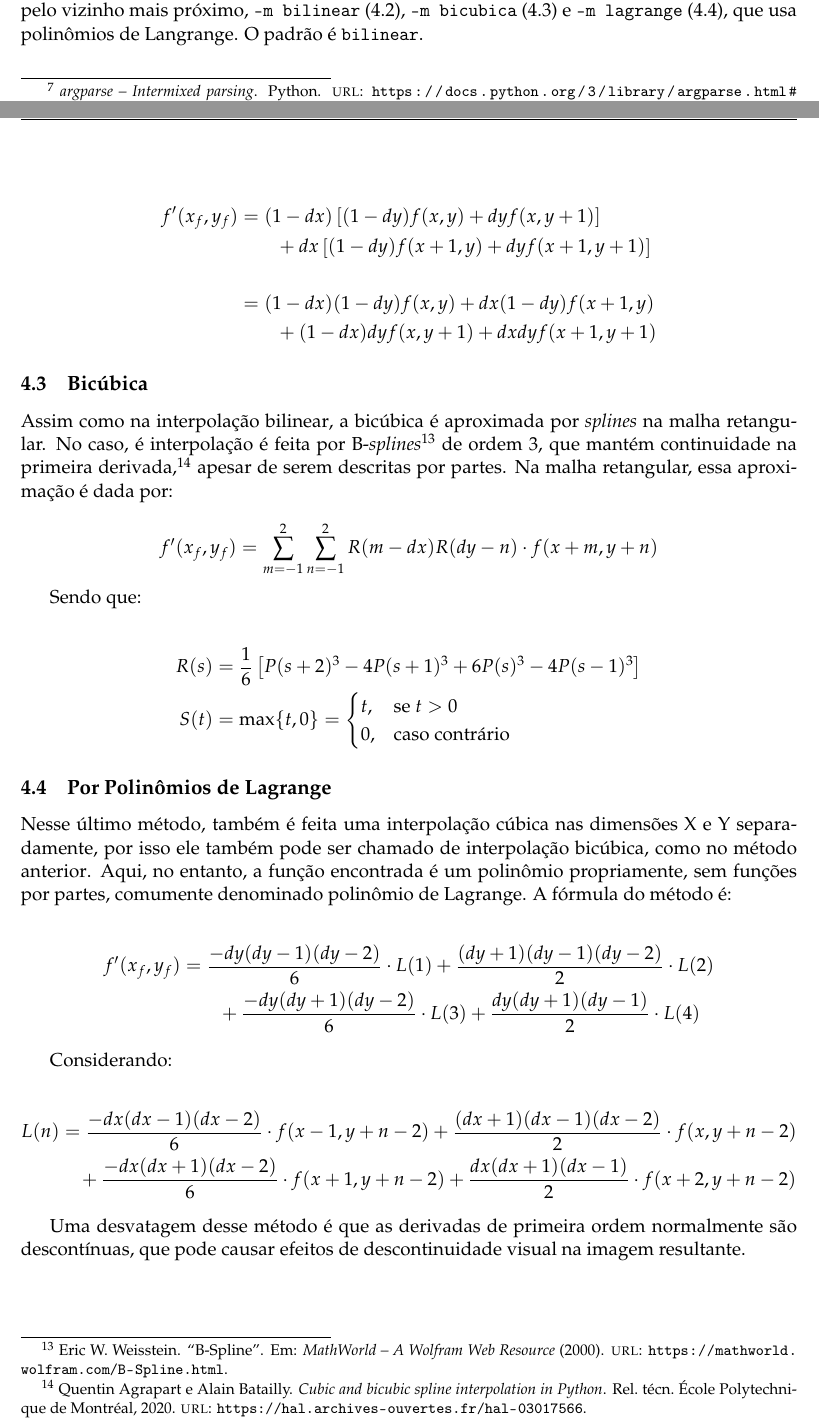
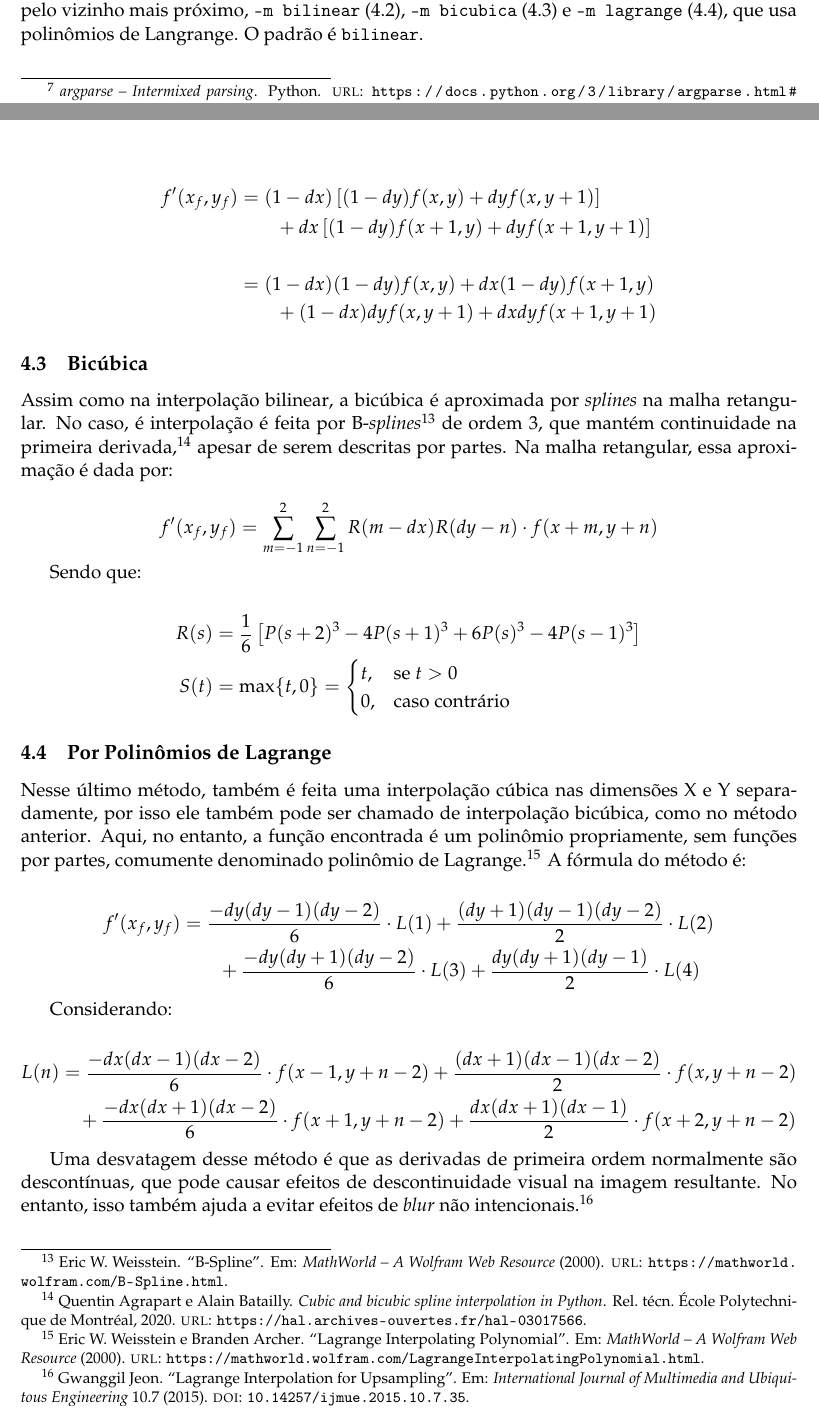
Before and after one commit to marmitar/MC920-Trabalho-5, a LaTeX problem sheet (relatorio/main.tex, which reads relatorio/referencias.bib, relatorio/textos/interpolacao.tex): two parts of pages 2 and 6 of 7, joined at a grey line, cut so that both start at the same text. Compiled offline with pdfLaTeX.

Commit message:
Referências lagrangianas

```diff
--- a/relatorio/referencias.bib
+++ b/relatorio/referencias.bib
@@ -87,3 +87,21 @@
     institution = {École Polytechnique de Montréal},
     year = {2020}
 }
+
+@article{lagrange,
+    title = {Lagrange Interpolating Polynomial},
+    url = {https://mathworld.wolfram.com/LagrangeInterpolatingPolynomial.html},
+    author = {Eric W. Weisstein and Branden Archer},
+    journal = {MathWorld -- A Wolfram Web Resource},
+    year = {2000}
+}
+
+@article{upsample,
+  author = {Gwanggil Jeon},
+  title = {Lagrange Interpolation for Upsampling},
+  journal = {International Journal of Multimedia and Ubiquitous Engineering},
+  volume = {10},
+  number = {7},
+  year = {2015},
+  doi = {10.14257/ijmue.2015.10.7.35}
+}
--- a/relatorio/textos/interpolacao.tex
+++ b/relatorio/textos/interpolacao.tex
@@ -77,7 +77,7 @@ Sendo que:
 
 \subsection{Por Polinômios de Lagrange} \label{sec:interp:lagrange}
 
-Nesse último método, também é feita uma interpolação cúbica nas dimensões X e Y separadamente, por isso ele também pode ser chamado de interpolação bicúbica, como no \hyperref[sec:interp:bicubica]{método anterior}. Aqui, no entanto, a função encontrada é um polinômio propriamente, sem funções por partes, comumente denominado polinômio de Lagrange. A fórmula do método é:
+Nesse último método, também é feita uma interpolação cúbica nas dimensões X e Y separadamente, por isso ele também pode ser chamado de interpolação bicúbica, como no \hyperref[sec:interp:bicubica]{método anterior}. Aqui, no entanto, a função encontrada é um polinômio propriamente, sem funções por partes, comumente denominado polinômio de Lagrange \autocite{lagrange}. A fórmula do método é:
 
 \begin{align*}
     f'(x_f, y_f) &= \frac{-dy (dy - 1) (dy - 2)}{6} \cdot L(1) + \frac{(dy + 1) (dy - 1) (dy - 2)}{2} \cdot L(2) \\
@@ -91,4 +91,4 @@ Considerando:
     &\quad + \frac{-dx (dx + 1) (dx - 2)}{6} \cdot f(x + 1, y + n - 2) + \frac{dx (dx + 1) (dx - 1)}{2} \cdot f(x + 2, y + n - 2)
 \end{align*}
 
-Uma desvatagem desse método é que as derivadas de primeira ordem normalmente são descontínuas, que pode causar efeitos de descontinuidade visual na imagem resultante.
+Uma desvatagem desse método é que as derivadas de primeira ordem normalmente são descontínuas, que pode causar efeitos de descontinuidade visual na imagem resultante. No entanto, isso também ajuda a evitar efeitos de \textit{blur} não intencionais \autocite{upsample}.
```
